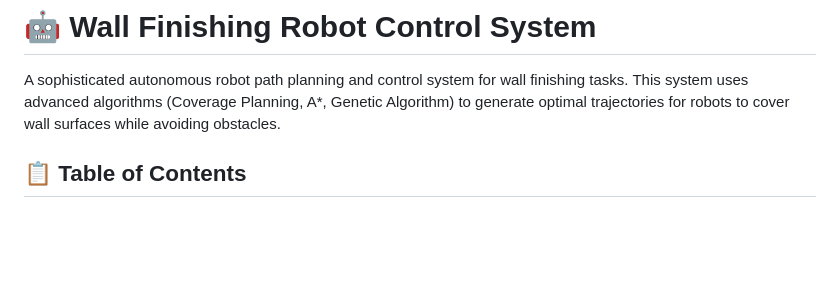
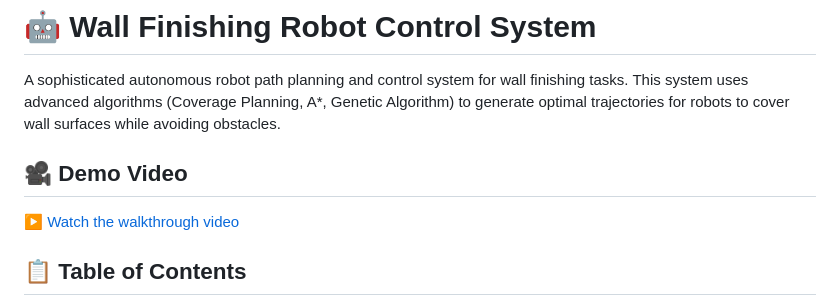
Before and after one commit to swasdas/Path-Planning-Backend-Service, a Markdown page: README.md, the part around the change. Rendered like a GitHub page; blank space fills up the shorter version.

Commit message:
Add demo video section to README
Added a demo video link to the README.

```diff
--- a/README.md
+++ b/README.md
@@ -1,6 +1,11 @@
 # 🤖 Wall Finishing Robot Control System
 
 A sophisticated autonomous robot path planning and control system for wall finishing tasks. This system uses advanced algorithms (Coverage Planning, A*, Genetic Algorithm) to generate optimal trajectories for robots to cover wall surfaces while avoiding obstacles.
+
+## 🎥 Demo Video
+
+[▶ Watch the walkthrough video](./swastik-demo-recording.mp4)
+
 
 ## 📋 Table of Contents
 
```
